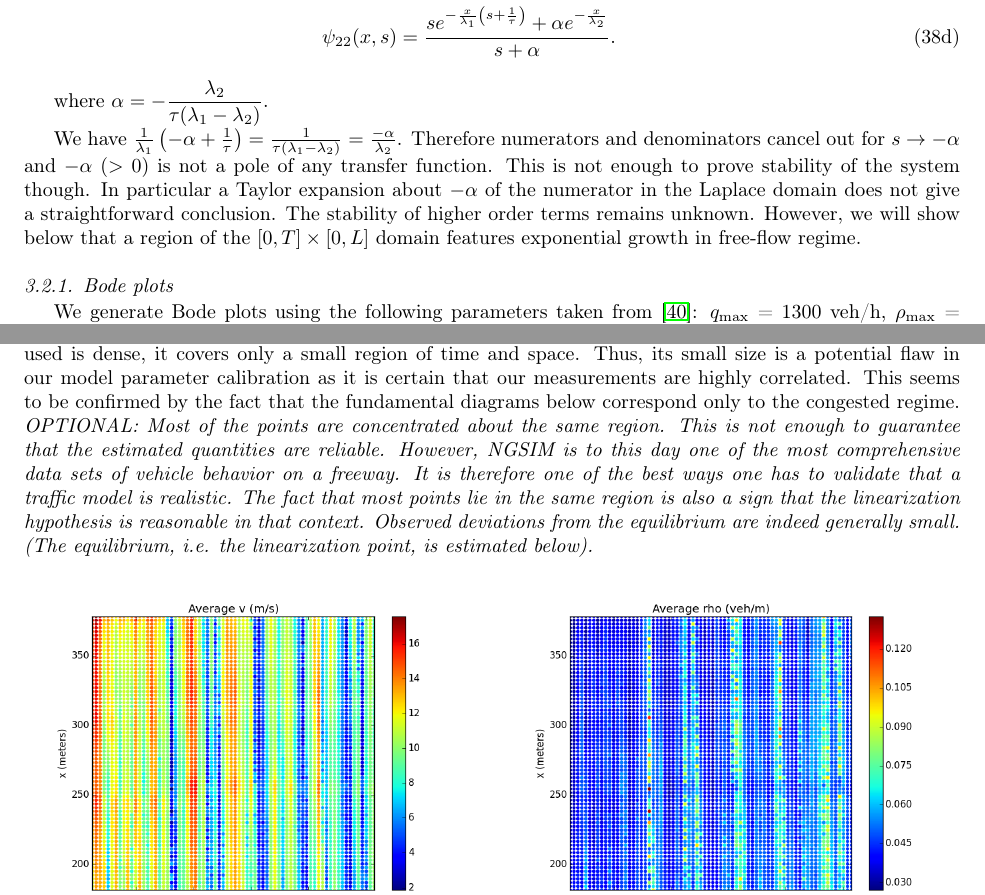
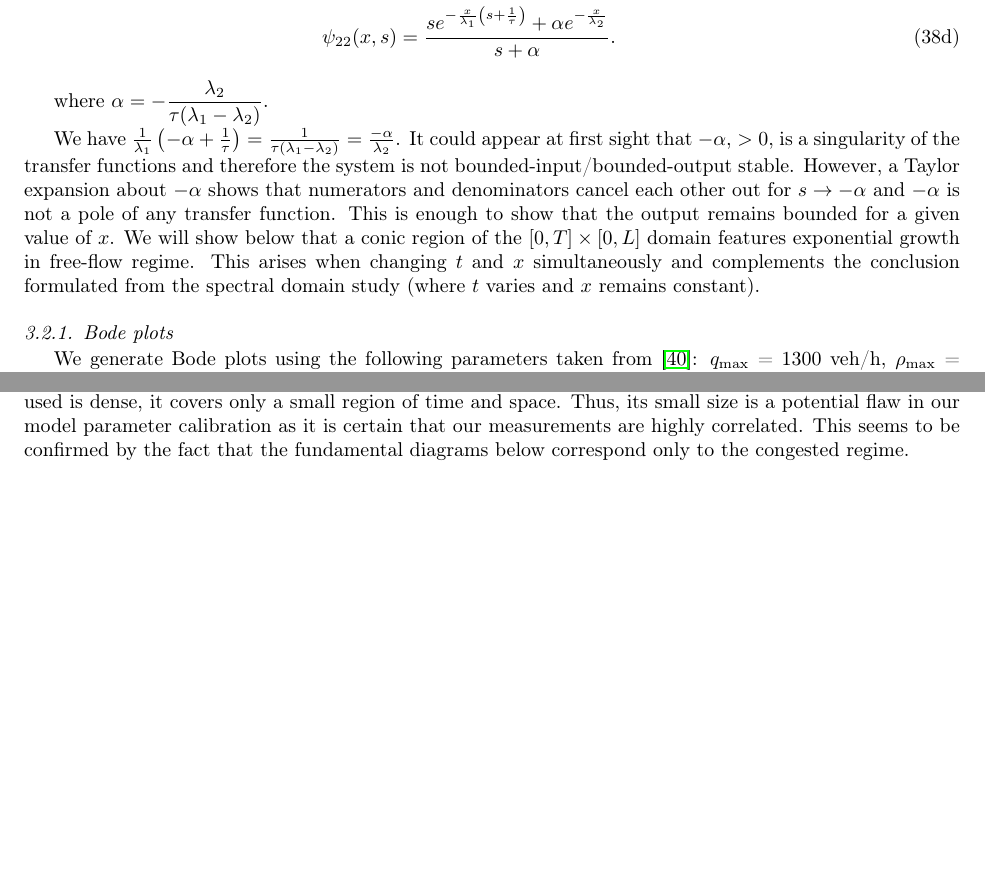
Before and after one commit to bellettif/projectARZ, a LaTeX paper (Article/ARZworking.tex): two parts of pages 8 and 15 of 23 before the commit and two parts of pages 8 and 14 of 22 after it, joined at a grey line, cut so that both start at the same text, the shorter picture padded with empty space. Compiled offline with pdfLaTeX.

Commit message:
Some changes to article

```diff
--- a/Article/ARZworking.tex
+++ b/Article/ARZworking.tex
@@ -616,7 +616,7 @@ with
 
 where $\alpha = -\dfrac{\lambda_2}{\tau(\lambda_1 - \lambda_2)}$.
 
-We have $\frac{1}{\lambda_{1}}\left(-\alpha+\frac{1}{\tau}\right)=\frac{1}{\tau\left(\lambda_{1} - \lambda_{2}\right)}=\frac{-\alpha}{\lambda_{2}}$. Therefore numerators and denominators cancel out for $s \rightarrow -\alpha$ and $-\alpha$ $(>0)$ is not a pole of any transfer function. This is not enough to prove stability of the system though. In particular a Taylor expansion about $-\alpha$ of the numerator in the Laplace domain does not give a straightforward conclusion. The stability of higher order terms remains unknown. However, we will show below that a region of the $\left[0,T\right] \times \left[0,L\right]$ domain features exponential growth in free-flow regime.
+We have $\frac{1}{\lambda_{1}}\left(-\alpha+\frac{1}{\tau}\right)=\frac{1}{\tau\left(\lambda_{1} - \lambda_{2}\right)}=\frac{-\alpha}{\lambda_{2}}$. It could appear at first sight that $-\alpha$, $>0$, is a singularity of the transfer functions and therefore the system is not bounded-input/bounded-output stable. However, a Taylor expansion about $-\alpha$ shows that numerators and denominators cancel each other out for $s \rightarrow -\alpha$ and $-\alpha$ is not a pole of any transfer function. This is enough to show that the output remains bounded for a given value of $x$. We will show below that a conic region of the $\left[0,T\right] \times \left[0,L\right]$ domain features exponential growth in free-flow regime. This arises when changing $t$ and $x$ simultaneously and complements the conclusion formulated from the spectral domain study (where $t$ varies and $x$ remains constant).
 
 \subsubsection{Bode plots}
 
@@ -867,16 +867,17 @@ To calibrate the relaxation time $\tau$, we analyze the errors of predicted valu
 
 \textbf{Fundamental diagrams.} From the estimated values we can easily compute the fundamental diagrams given in Figure \ref{fig:Empirical-fundamental-diagrams}. We use the fundamental diagrams to calibrate the model parameters. Though the dataset used is dense, it covers only a small region of time and space. Thus, its small size is a potential flaw in our model parameter calibration as it is certain that
 our measurements are highly correlated. This seems
-to be confirmed by the fact that the fundamental diagrams below correspond only to the congested regime. \textit{OPTIONAL: Most of the points are concentrated
-about the same region. This is not enough to guarantee that the estimated
-quantities are reliable. However, NGSIM is to this day one of the
-most comprehensive data sets of vehicle behavior on a freeway. It
-is therefore one of the best ways one has to validate that a traffic
-model is realistic. The fact that most points lie in the same region
-is also a sign that the linearization hypothesis is reasonable
-in that context. Observed deviations from the equilibrium are indeed
-generally small. (The equilibrium, i.e. the linearization point, is estimated
-below).}
+to be confirmed by the fact that the fundamental diagrams below correspond only to the congested regime. \
+%textit{OPTIONAL: Most of the points are concentrated
+%about the same region. This is not enough to guarantee that the estimated
+%quantities are reliable. However, NGSIM is to this day one of the
+%most comprehensive data sets of vehicle behavior on a freeway. It
+%is therefore one of the best ways one has to validate that a traffic
+%model is realistic. The fact that most points lie in the same region
+%is also a sign that the linearization hypothesis is reasonable
+%in that context. Observed deviations from the equilibrium are indeed
+%generally small. (The equilibrium, i.e. the linearization point, is estimated
+%below).}
 
 \begin{figure}[H]
 \centering
```
Also changed, not shown: Article/figures/Congested-regime.png, Article/figures/Exp-growth.png, Article/figures/Free-flow-regime.png, Article/figures/Numerics/Congested-regime.png (deleted), Article/figures/Numerics/Free-flow-regime.png (deleted), Article/ARZworking.tex (22 more changed lines), 3 other files.
